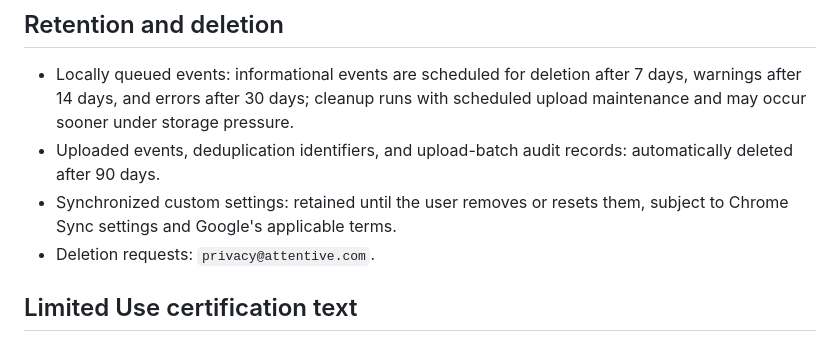
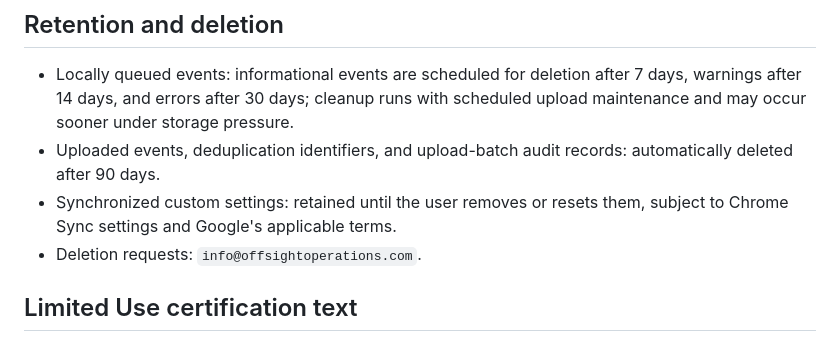
Before and after one commit to ptrabosk/keywordHighlighter, a Markdown page: store-release/privacy-declarations.md, the part around the change. Drawn GitHub-style.

```diff
--- a/store-release/privacy-declarations.md
+++ b/store-release/privacy-declarations.md
@@ -33,7 +33,7 @@ Telemetry is described on this privacy policy page. The extension does not show
 - Locally queued events: informational events are scheduled for deletion after 7 days, warnings after 14 days, and errors after 30 days; cleanup runs with scheduled upload maintenance and may occur sooner under storage pressure.
 - Uploaded events, deduplication identifiers, and upload-batch audit records: automatically deleted after 90 days.
 - Synchronized custom settings: retained until the user removes or resets them, subject to Chrome Sync settings and Google's applicable terms.
-- Deletion requests: `privacy@attentive.com`.
+- Deletion requests: `info@offsightoperations.com`.
 
 ## Limited Use certification text
 
```
